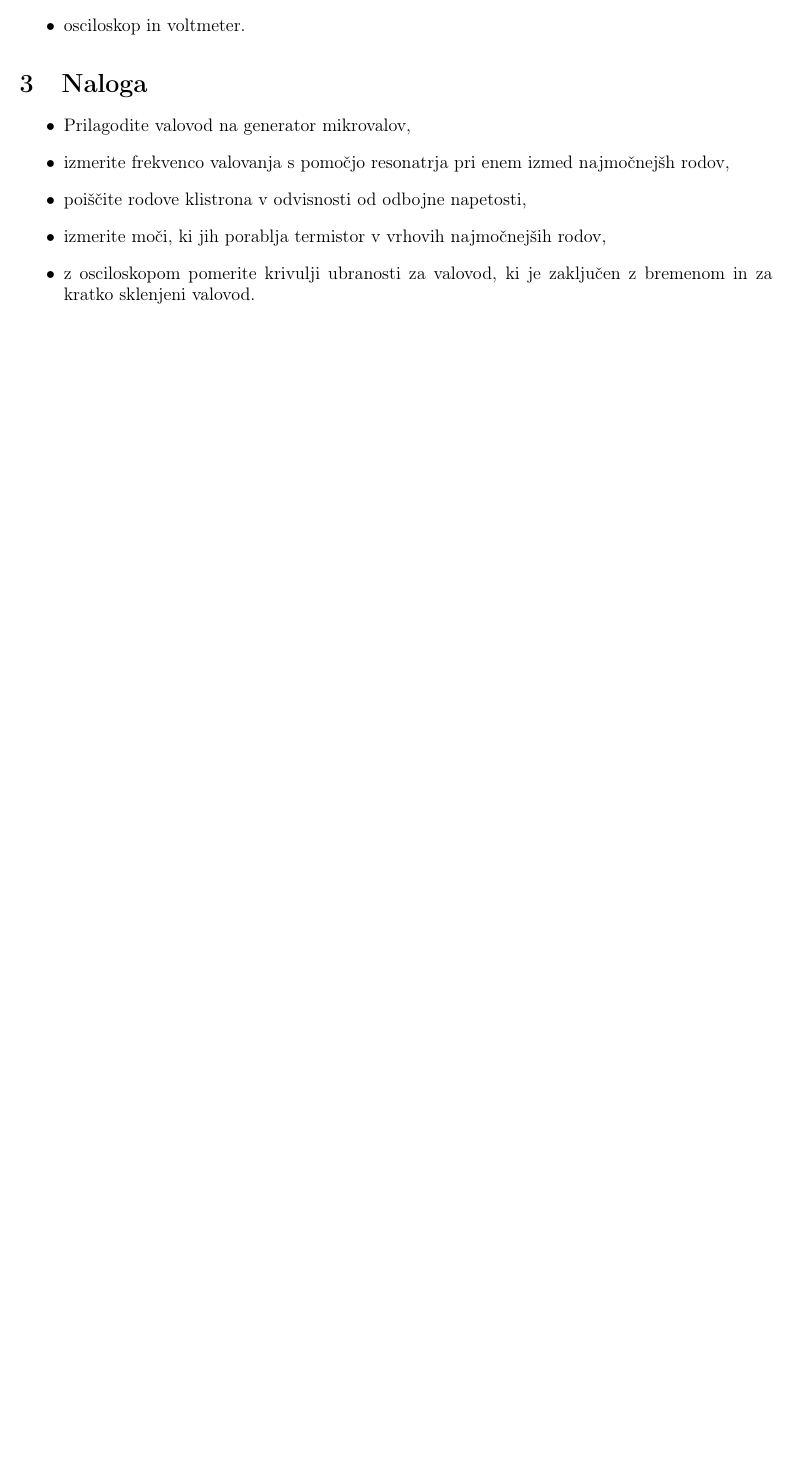
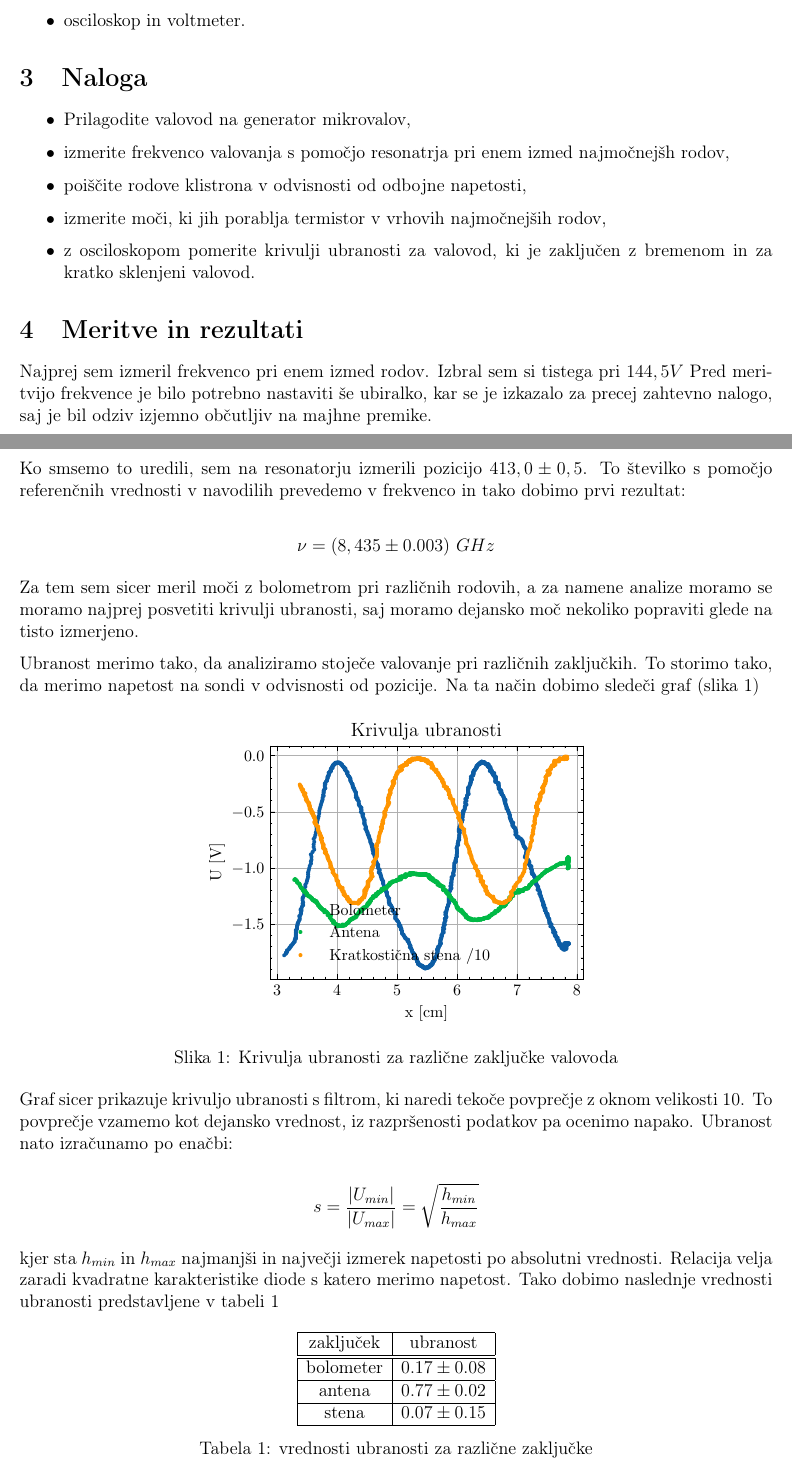
Before and after one commit to hyhmir/praktikum5, a LaTeX document (07_uVal/porocilo/porocilo.tex): part of page 2 of 2 before the commit and two parts of pages 2 and 3 of 4 after it, the two joined at a grey line, cut so that both start at the same text, the shorter picture padded with empty space. Compiled offline with pdfLaTeX.

Commit message:
workin on it

```diff
--- a/07_uVal/porocilo/porocilo.tex
+++ b/07_uVal/porocilo/porocilo.tex
@@ -13,6 +13,7 @@
 \usepackage{physics}
 \usepackage{geometry}
 \geometry{left=2cm,right=2cm,top=2cm,bottom=2cm}
+\usepackage{parskip}
 
 \title{\textbf{Osnove mikrovalovne tehnike}}
 \author{Samo Krejan}
@@ -79,3 +80,42 @@ Termistorji so izdelani iz polprevodnikov, ki so pomešani z bakrenim prahom za
 \end{itemize}
 
 
+\section{Meritve in rezultati}
+
+Najprej sem izmeril frekvenco pri enem izmed rodov. Izbral sem si tistega pri $144,5 V$ Pred meritvijo frekvence je bilo potrebno nastaviti še ubiralko, kar se je izkazalo za precej zahtevno nalogo, saj je bil odziv izjemno občutljiv na majhne premike.
+
+Ko smsemo to uredili, sem na resonatorju izmerili pozicijo $413,0 \pm 0,5$. To številko s pomočjo referenčnih vrednosti v navodilih prevedemo v frekvenco in tako dobimo prvi rezultat:
+
+$$
+\nu = (8,435\pm 0.003)\ GHz
+$$
+
+Za tem sem sicer meril moči z bolometrom pri različnih rodovih, a za namene analize moramo se moramo najprej posvetiti krivulji ubranosti, saj moramo dejansko moč nekoliko popraviti glede na tisto izmerjeno.
+
+Ubranost merimo tako, da analiziramo stoječe valovanje pri različnih zaključkih. To storimo tako, da merimo napetost na sondi v odvisnosti od pozicije. Na ta način dobimo sledeči graf (slika \ref{fig: ubranost})
+
+\begin{figure}[ht]
+\begin{center}
+    \includegraphics[width=9cm]{ubranost.pdf}
+    \caption{Krivulja ubranosti za različne zaključke valovoda}
+    \label{fig: ubranost}
+\end{center}
+\end{figure}
+
+Graf sicer prikazuje krivuljo ubranosti s filtrom, ki naredi tekoče povprečje z oknom velikosti 10. To povprečje vzamemo kot dejansko vrednost, iz razpršenosti podatkov pa ocenimo napako. Ubranost nato izračunamo po enačbi:
+
+$$
+s = \frac{|U_{min}|}{|U_{max}|} = \sqrt{\frac{h_{min}}{h_{max}}}
+$$
+
+kjer sta $h_{min}$ in $h_{max}$ najmanjši in največji izmerek napetosti po absolutni vrednosti. Relacija velja zaradi kvadratne karakteristike diode s katero merimo napetost. Tako dobimo naslednje vrednosti ubranosti predstavljene v tabeli \ref{tab: ubranost}
+
+\begin{table}[!ht]
+\centering
+\begin{tabular}{|c | c|}\hline
+    zaključek & ubranost \\ \hline \hline
+    bolometer & $0.17\pm 0.08$ \\ \hline
+    antena & $0.77\pm 0.02$ \\ \hline
+    stena & $0.07\pm 0.15$ \\\hline
+\end{tabular}
+\caption{vrednosti ubranosti za različne zaključke}
```
Also changed, not shown: 07_uVal/porocilo/porocilo.pdf, 07_uVal/porocilo/ubranost.pdf (added), 07_uVal/porocilo/porocilo.tex (7 more changed lines), 1 other file.
